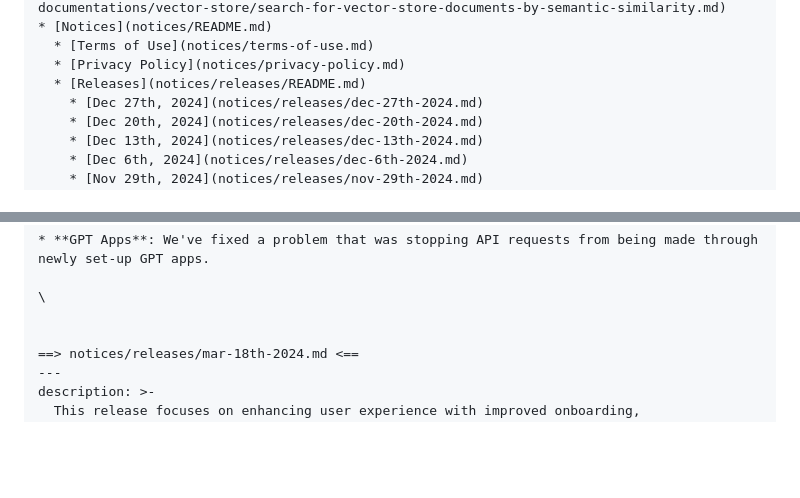
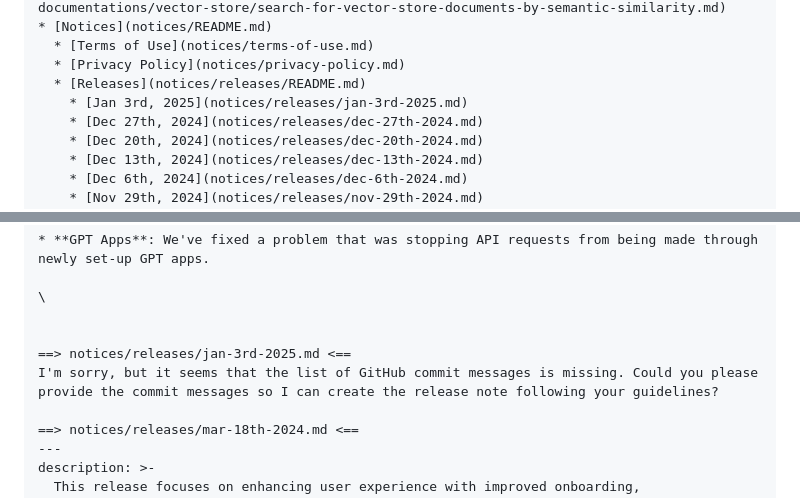
Before and after one commit to skydeckai/rememberizer-webflow, a Markdown page: rememberizer-llm-ready-documentation.md, 2 parts joined by grey strips. Drawn GitHub-style; blank space fills up the shorter version.

Commit message:
Update LLM-ready documentation on 2025-01-03 03:10:22 UTC

```diff
--- a/rememberizer-llm-ready-documentation.md
+++ b/rememberizer-llm-ready-documentation.md
@@ -53,6 +53,7 @@ This document provides a comprehensive, consolidated reference of Rememberizer's
   * [Terms of Use](notices/terms-of-use.md)
   * [Privacy Policy](notices/privacy-policy.md)
   * [Releases](notices/releases/README.md)
+    * [Jan 3rd, 2025](notices/releases/jan-3rd-2025.md)
     * [Dec 27th, 2024](notices/releases/dec-27th-2024.md)
     * [Dec 20th, 2024](notices/releases/dec-20th-2024.md)
     * [Dec 13th, 2024](notices/releases/dec-13th-2024.md)
@@ -1371,6 +1372,9 @@ description: >-
 
 \
 
+
+==> notices/releases/jan-3rd-2025.md <==
+I'm sorry, but it seems that the list of GitHub commit messages is missing. Could you please provide the commit messages so I can create the release note following your guidelines?
 
 ==> notices/releases/mar-18th-2024.md <==
 ---
```
Also changed, not shown: other parts of rememberizer-llm-ready-documentation.md (+1 -1 lines).
